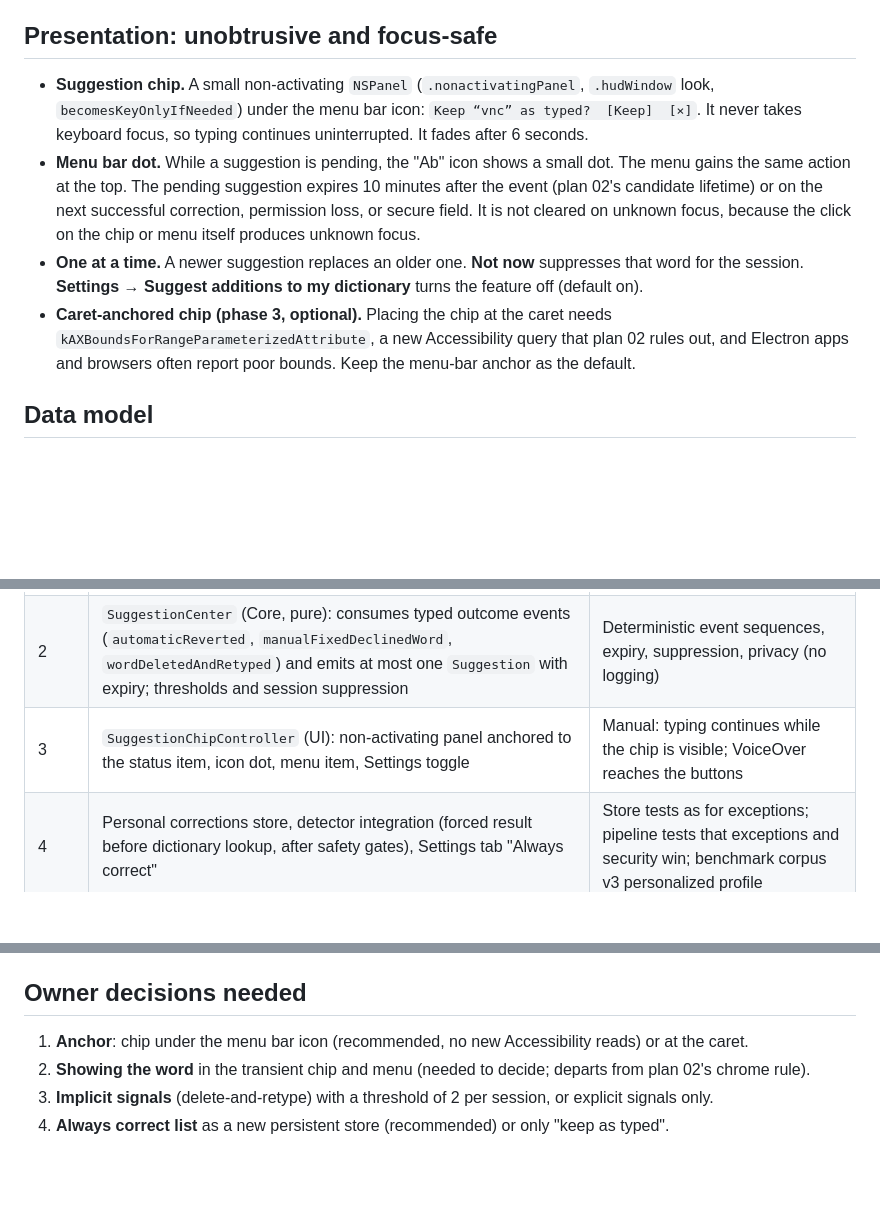
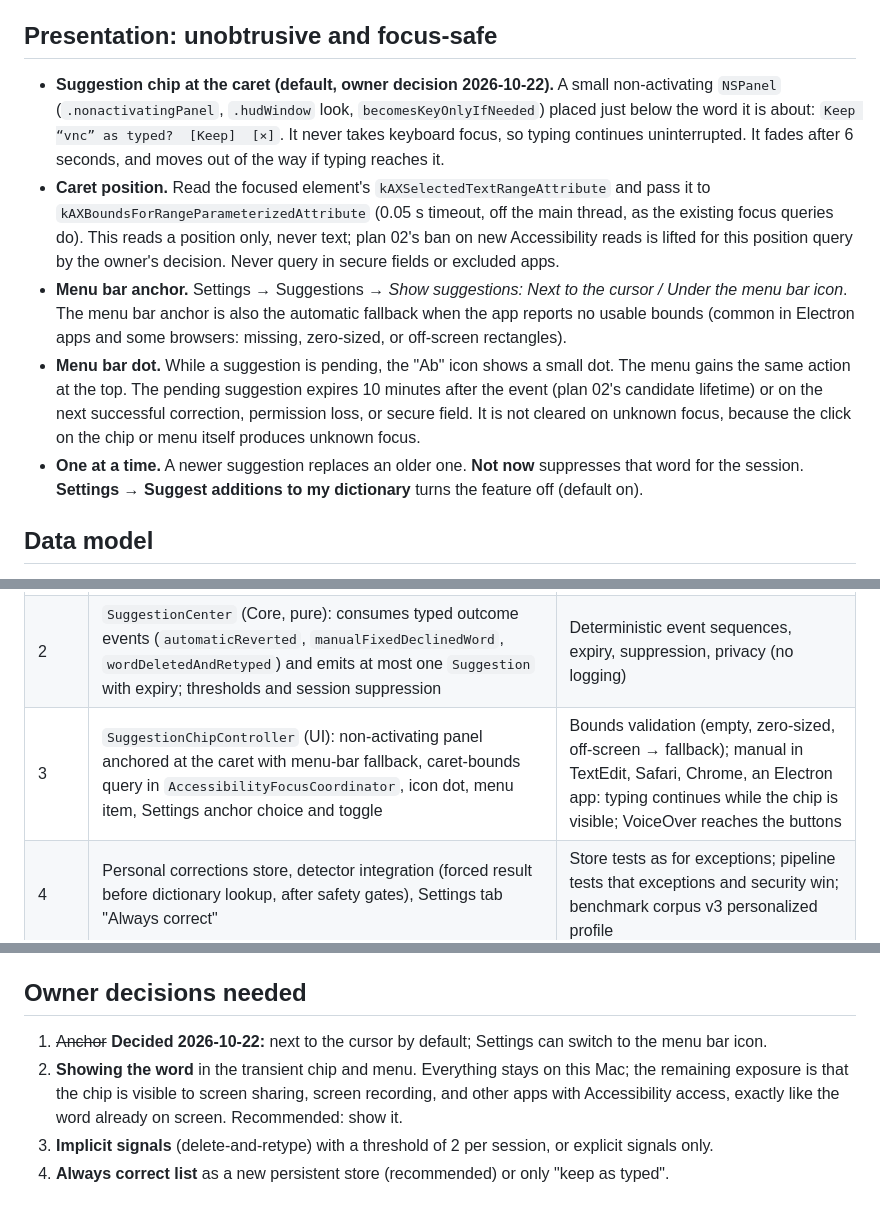
Before and after one commit to rundax/SwitchFix, a Markdown page: docs/plans/04-live-dictionary-suggestions.md, 3 parts joined by grey strips. Drawn GitHub-style; blank space fills up the shorter version.

Commit message:
docs: anchor live suggestions at the cursor by default
Owner decision: the chip appears next to the cursor, with the menu bar icon as a setting and as the fallback where apps report no caret bounds.

```diff
--- a/docs/plans/04-live-dictionary-suggestions.md
+++ b/docs/plans/04-live-dictionary-suggestions.md
@@ -27,10 +27,11 @@ Never offer for words typed in secure fields, excluded apps, or tokens the detec
 
 ## Presentation: unobtrusive and focus-safe
 
-- **Suggestion chip.** A small non-activating `NSPanel` (`.nonactivatingPanel`, `.hudWindow` look, `becomesKeyOnlyIfNeeded`) under the menu bar icon: `Keep “vnc” as typed?  [Keep]  [×]`. It never takes keyboard focus, so typing continues uninterrupted. It fades after 6 seconds.
+- **Suggestion chip at the caret (default, owner decision 2026-10-22).** A small non-activating `NSPanel` (`.nonactivatingPanel`, `.hudWindow` look, `becomesKeyOnlyIfNeeded`) placed just below the word it is about: `Keep “vnc” as typed?  [Keep]  [×]`. It never takes keyboard focus, so typing continues uninterrupted. It fades after 6 seconds, and moves out of the way if typing reaches it.
+- **Caret position.** Read the focused element's `kAXSelectedTextRangeAttribute` and pass it to `kAXBoundsForRangeParameterizedAttribute` (0.05 s timeout, off the main thread, as the existing focus queries do). This reads a position only, never text; plan 02's ban on new Accessibility reads is lifted for this position query by the owner's decision. Never query in secure fields or excluded apps.
+- **Menu bar anchor.** Settings → Suggestions → *Show suggestions: Next to the cursor / Under the menu bar icon*. The menu bar anchor is also the automatic fallback when the app reports no usable bounds (common in Electron apps and some browsers: missing, zero-sized, or off-screen rectangles).
 - **Menu bar dot.** While a suggestion is pending, the "Ab" icon shows a small dot. The menu gains the same action at the top. The pending suggestion expires 10 minutes after the event (plan 02's candidate lifetime) or on the next successful correction, permission loss, or secure field. It is not cleared on unknown focus, because the click on the chip or menu itself produces unknown focus.
 - **One at a time.** A newer suggestion replaces an older one. **Not now** suppresses that word for the session. **Settings → Suggest additions to my dictionary** turns the feature off (default on).
-- **Caret-anchored chip (phase 3, optional).** Placing the chip at the caret needs `kAXBoundsForRangeParameterizedAttribute`, a new Accessibility query that plan 02 rules out, and Electron apps and browsers often report poor bounds. Keep the menu-bar anchor as the default.
 
 ## Data model
 
@@ -44,7 +45,7 @@ Never offer for words typed in secure fields, excluded apps, or tokens the detec
 | --- | --- | --- |
 | 1 | Plan 02 slice 4 as written: typed `UndoOutcome`, receipt, candidate lifecycle with an injected clock, menu action | Plan 02 slice 4 tests |
 | 2 | `SuggestionCenter` (Core, pure): consumes typed outcome events (`automaticReverted`, `manualFixedDeclinedWord`, `wordDeletedAndRetyped`) and emits at most one `Suggestion` with expiry; thresholds and session suppression | Deterministic event sequences, expiry, suppression, privacy (no logging) |
-| 3 | `SuggestionChipController` (UI): non-activating panel anchored to the status item, icon dot, menu item, Settings toggle | Manual: typing continues while the chip is visible; VoiceOver reaches the buttons |
+| 3 | `SuggestionChipController` (UI): non-activating panel anchored at the caret with menu-bar fallback, caret-bounds query in `AccessibilityFocusCoordinator`, icon dot, menu item, Settings anchor choice and toggle | Bounds validation (empty, zero-sized, off-screen → fallback); manual in TextEdit, Safari, Chrome, an Electron app: typing continues while the chip is visible; VoiceOver reaches the buttons |
 | 4 | Personal corrections store, detector integration (forced result before dictionary lookup, after safety gates), Settings tab "Always correct" | Store tests as for exceptions; pipeline tests that exceptions and security win; benchmark corpus v3 personalized profile |
 | 5 | Implicit delete-and-retype signals in `InputStateMachine` (track the last fully deleted token and the next flushed token across one layout change) | State-machine sequences, including partial deletes that must not count |
 
@@ -59,7 +60,7 @@ Settings renames **Personal Exceptions** to **Personal Dictionary**, with two li
 
 ## Owner decisions needed
 
-1. **Anchor**: chip under the menu bar icon (recommended, no new Accessibility reads) or at the caret.
-2. **Showing the word** in the transient chip and menu (needed to decide; departs from plan 02's chrome rule).
+1. ~~Anchor~~ **Decided 2026-10-22:** next to the cursor by default; Settings can switch to the menu bar icon.
+2. **Showing the word** in the transient chip and menu. Everything stays on this Mac; the remaining exposure is that the chip is visible to screen sharing, screen recording, and other apps with Accessibility access, exactly like the word already on screen. Recommended: show it.
 3. **Implicit signals** (delete-and-retype) with a threshold of 2 per session, or explicit signals only.
 4. **Always correct list** as a new persistent store (recommended) or only "keep as typed".
```
